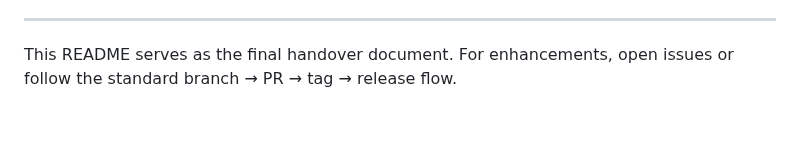
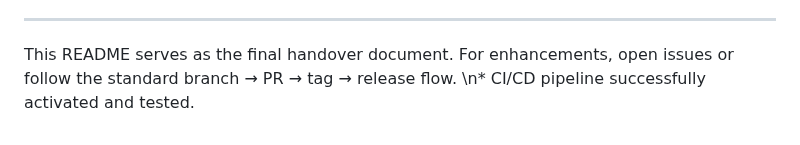
Before and after one commit to solutions07/skycap-ai-final-project, a Markdown page: README.md, the part around the change. Drawn GitHub-style.

Commit message:
test(ci): final trigger validation

```diff
--- a/README.md
+++ b/README.md
@@ -220,3 +220,4 @@ gcloud run deploy skycap-ai-service \
 
 ---
 This README serves as the final handover document. For enhancements, open issues or follow the standard branch → PR → tag → release flow.
+\n* CI/CD pipeline successfully activated and tested.
```
